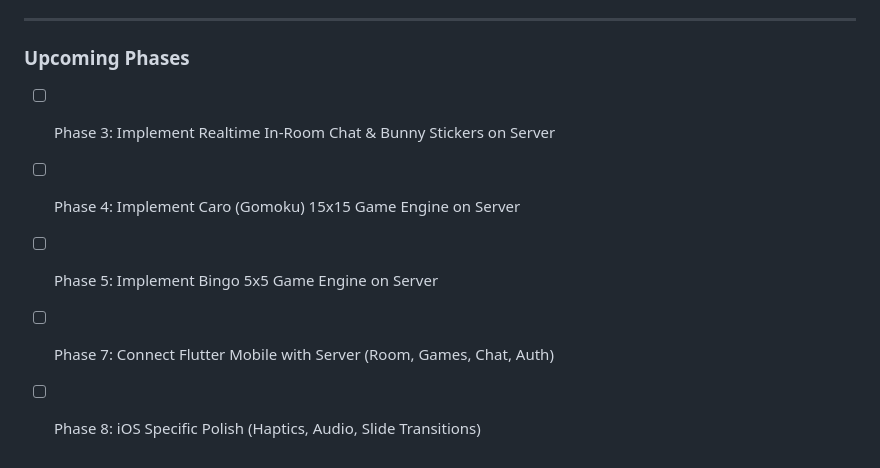
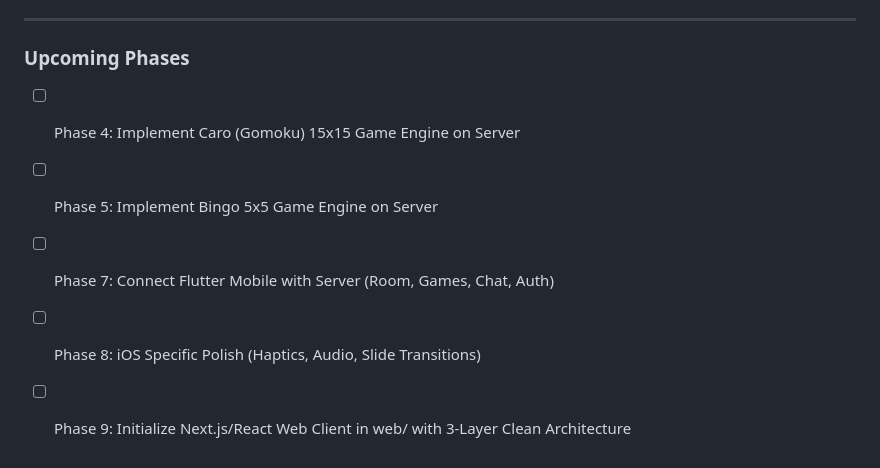
Before and after one commit to bone204/BunnyCove, a Markdown page: tasks/todo.md, the part around the change. GitHub-like rendering.

```diff
--- a/tasks/todo.md
+++ b/tasks/todo.md
@@ -169,8 +169,8 @@
 
 
 ### Upcoming Phases
-- [ ] Phase 3: Implement Realtime In-Room Chat & Bunny Stickers on Server
 - [ ] Phase 4: Implement Caro (Gomoku) 15x15 Game Engine on Server
 - [ ] Phase 5: Implement Bingo 5x5 Game Engine on Server
 - [ ] Phase 7: Connect Flutter Mobile with Server (Room, Games, Chat, Auth)
 - [ ] Phase 8: iOS Specific Polish (Haptics, Audio, Slide Transitions)
+- [ ] Phase 9: Initialize Next.js/React Web Client in web/ with 3-Layer Clean Architecture
```
Also changed, not shown: AGENTS.md (+55 -2 lines).
